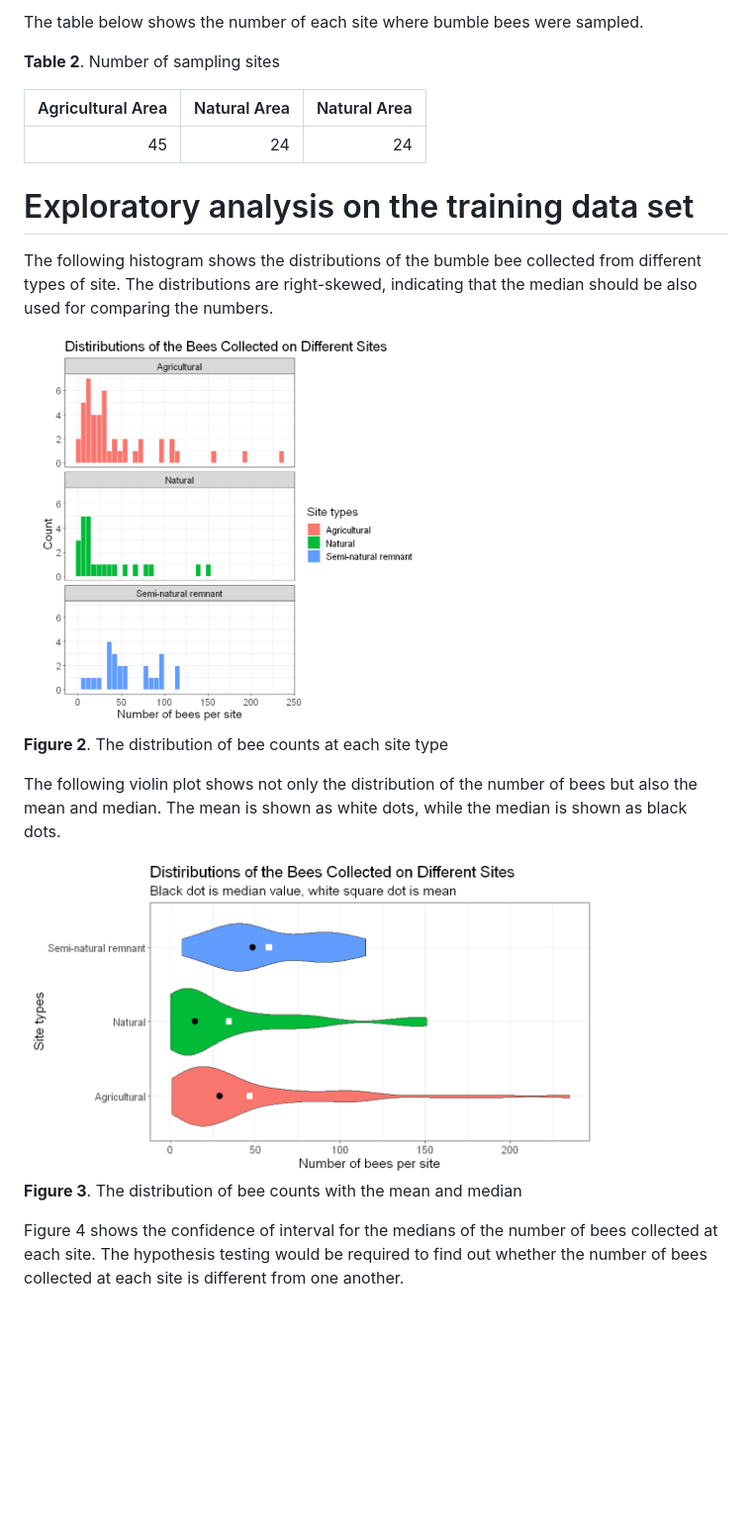
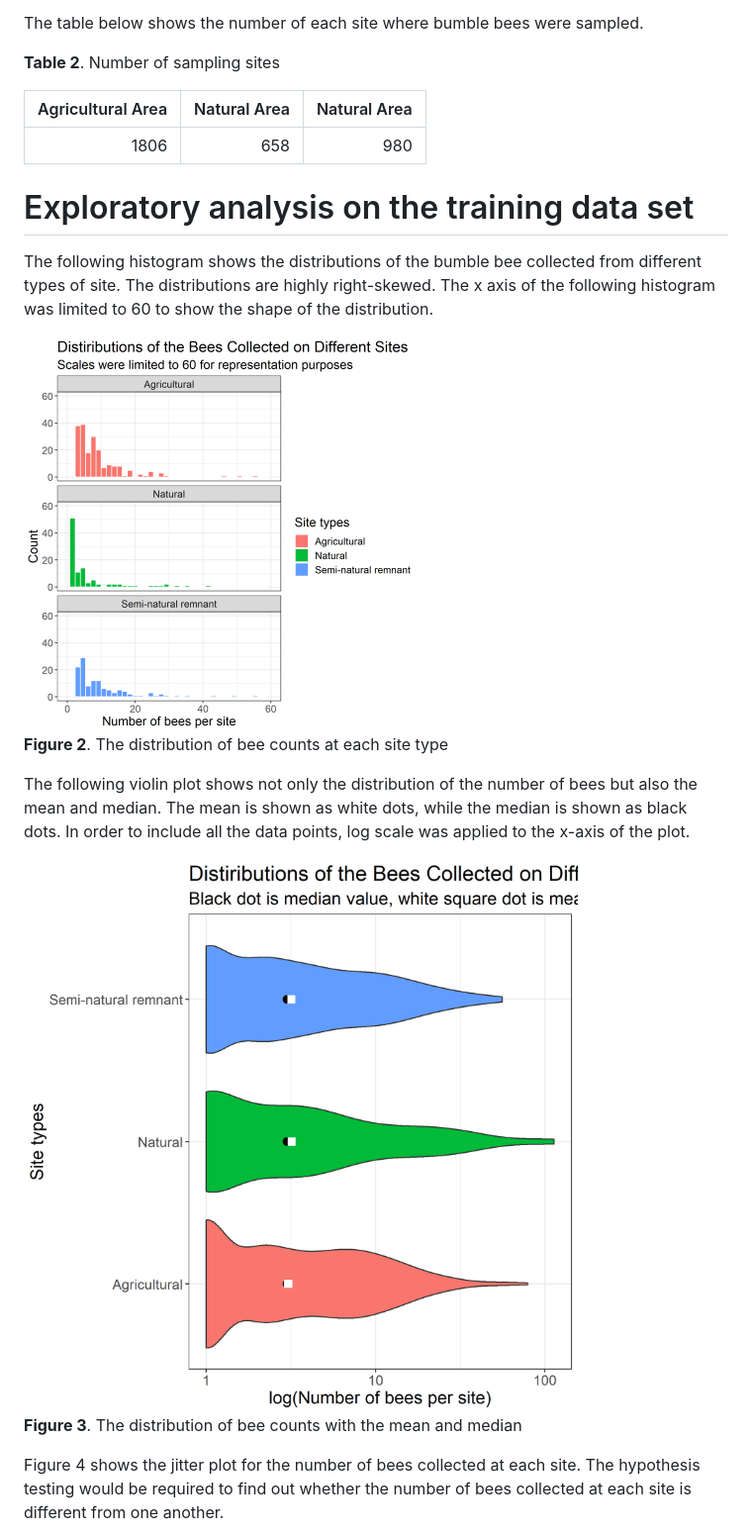
Before and after one commit to UBC-MDS/DSCI_522_Bee_Count_Comparison_Group_26, a Markdown page: src/eda_bee.md, the part around the change printed below. Shown: that part at 99% size. Rendered like a GitHub page; pictures changed too: src/bee_df_hist.png (added), src/bee_df_violin.png (added); blank space fills up the shorter version.

Commit message:
updated EDA

```diff
--- a/src/eda_bee.md
+++ b/src/eda_bee.md
@@ -40,21 +40,21 @@ The table below shows the number of each site where bumble bees were sampled.
 
 | Agricultural Area | Natural Area |  Natural Area |
 | ----------------: | -----------: | ------------: |
-|          45       |           24 |            24 |
+|          1806     |          658 |           980 |
 
 # Exploratory analysis on the training data set
 
-The following histogram shows the distributions of the bumble bee collected from different types of site. The distributions are right-skewed, indicating that the median should be also used for comparing the numbers.
+The following histogram shows the distributions of the bumble bee collected from different types of site. The distributions are highly right-skewed. The x axis of the following histogram was limited to 60 to show the shape of the distribution.
 
-<img src="proposal_histogram_small.PNG" width="400">
+<img src="bee_df_hist.png" width="400">
 
 **Figure 2**. The distribution of bee counts at each site type
 
-The following violin plot shows not only the distribution of the number of bees but also the mean and median. The mean is shown as white dots, while the median is shown as black dots.
+The following violin plot shows not only the distribution of the number of bees but also the mean and median. The mean is shown as white dots, while the median is shown as black dots. In order to include all the data points, log scale was applied to the x-axis of the plot.
 
-<img src="proposal_violin_small.PNG" width="600">
+<img src="bee_df_violin.png" width="600">
 
 **Figure 3**. The distribution of bee counts with the mean and median
 
-Figure 4 shows the confidence of interval for the medians of the number of bees collected at each site. The hypothesis testing would be required to find out whether the number of bees collected at each site is different from one another.
+Figure 4 shows the jitter plot for the number of bees collected at each site. The hypothesis testing would be required to find out whether the number of bees collected at each site is different from one another.
 
```
Also changed, not shown: other parts of src/eda_bee.md (+2 -2 lines), src/bee_df_jitter.png (added), 1 other file.
